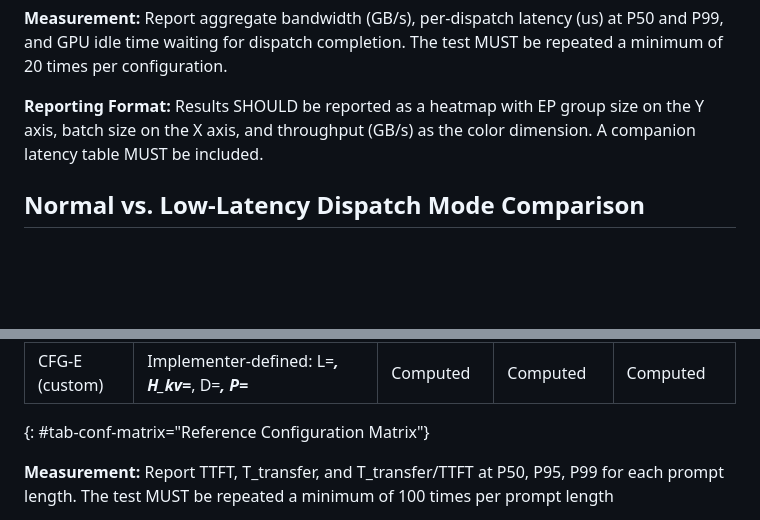
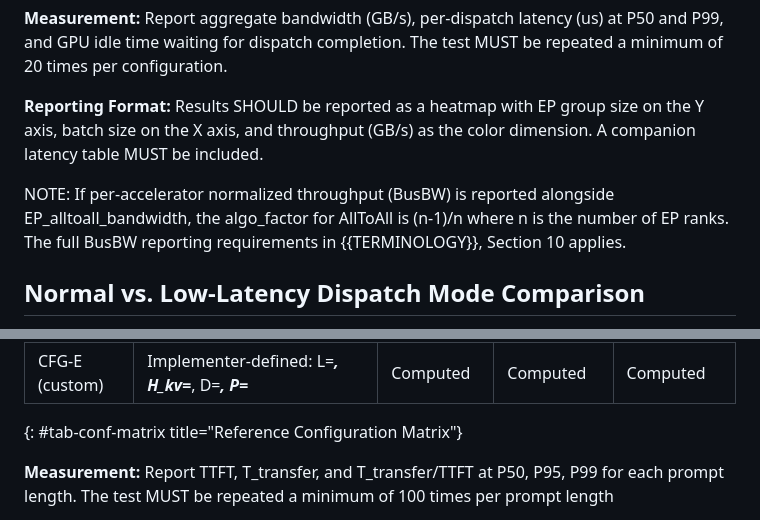
Before and after one commit to fcalabri/bmwg-ai-fabric-inference-bench, a Markdown page: draft-calabria-bmwg-ai-fabric-inference-bench.md, 2 parts joined by grey strips. Drawn GitHub-style; blank space fills up the shorter version.

Commit message:
Update draft-calabria-bmwg-ai-fabric-inference-bench.md
Updated Note on 7.1. - link buBW on TERMINOLOGY - Fix lint erros

```diff
--- a/draft-calabria-bmwg-ai-fabric-inference-bench.md
+++ b/draft-calabria-bmwg-ai-fabric-inference-bench.md
@@ -830,6 +830,8 @@ be repeated a minimum of 20 times per configuration.
 on the Y axis, batch size on the X axis, and throughput (GB/s) as the color
 dimension. A companion latency table MUST be included.
 
+NOTE: If per-accelerator normalized throughput (BusBW) is reported alongside EP_alltoall_bandwidth, the algo_factor for AllToAll is (n-1)/n where n is the number of EP ranks. The full BusBW reporting requirements in {{TERMINOLOGY}}, Section 10 applies.
+
 ## Normal vs. Low-Latency Dispatch Mode Comparison
 
 **Objective:** To compare fabric performance under Normal Dispatch (optimized
@@ -1018,8 +1020,7 @@ is provided.
 | CFG-C          | Large MHA: L=96, H_kv=64 (MHA), D=128, BF16               | 12.3 GB           | 98.6 GB            | >300 GB             |
 | CFG-D          | Mid INT8: L=80, H_kv=8 (GQA), D=128, INT8 (quantized)     | 0.67 GB           | 5.4 GB             | 21.5 GB             |
 | CFG-E (custom) | Implementer-defined:  L=___, H_kv=___, D=___, P=___       | Computed          | Computed           | Computed            |
-
-{: #tab-conf-matrix="Reference Configuration Matrix"}
+{: #tab-conf-matrix title="Reference Configuration Matrix"}
 
 **Measurement:** Report TTFT, T_transfer, and T_transfer/TTFT at P50, P95, P99
 for each prompt length. The test MUST be repeated a minimum of 100 times per
```
Also changed, not shown: other parts of draft-calabria-bmwg-ai-fabric-inference-bench.md (+1 -1 lines).
